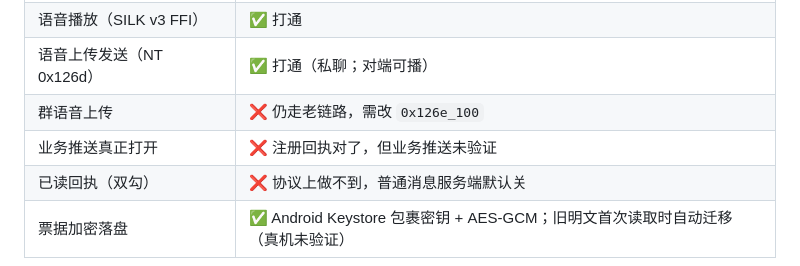
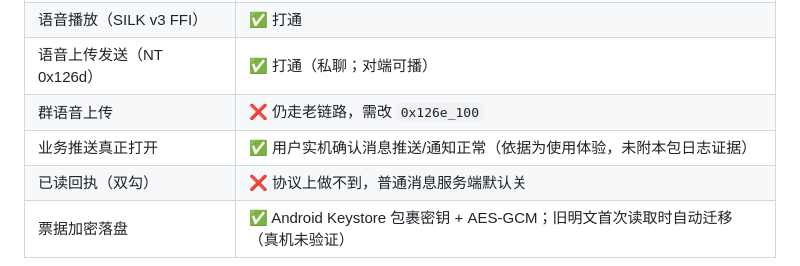
Before and after one commit to puretaoist/PenguinChat, a Markdown page: docs/HANDOFF.md, the part around the change. GitHub-like rendering.

Commit message:
docs(handoff): mark ticket encryption done and business push confirmed

```diff
--- a/docs/HANDOFF.md
+++ b/docs/HANDOFF.md
@@ -117,7 +117,7 @@ L1 infra/      字节读写、存储、日志、音频
 | 语音播放（SILK v3 FFI） | ✅ 打通 |
 | 语音上传发送（NT 0x126d） | ✅ 打通（私聊；对端可播） |
 | 群语音上传 | ❌ 仍走老链路，需改 `0x126e_100` |
-| 业务推送真正打开 | ❌ 注册回执对了，但业务推送未验证 |
+| 业务推送真正打开 | ✅ 用户实机确认消息推送/通知正常（依据为使用体验，未附本包日志证据） |
 | 已读回执（双勾） | ❌ 协议上做不到，普通消息服务端默认关 |
 | 票据加密落盘 | ✅ Android Keystore 包裹密钥 + AES-GCM；旧明文首次读取时自动迁移（真机未验证） |
 
```
